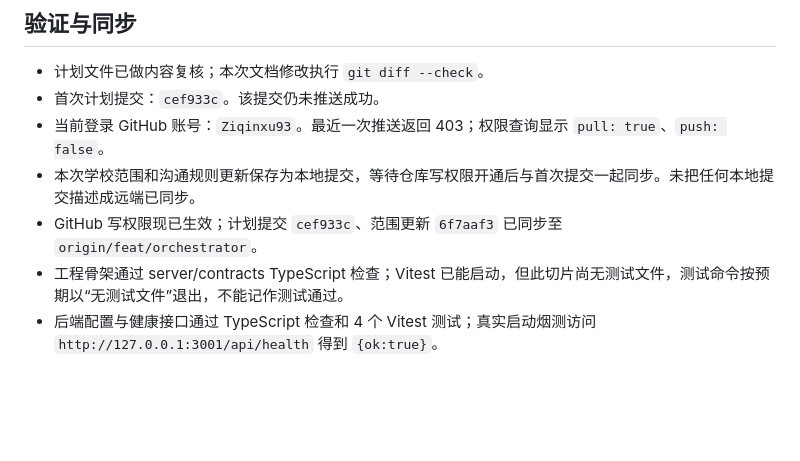
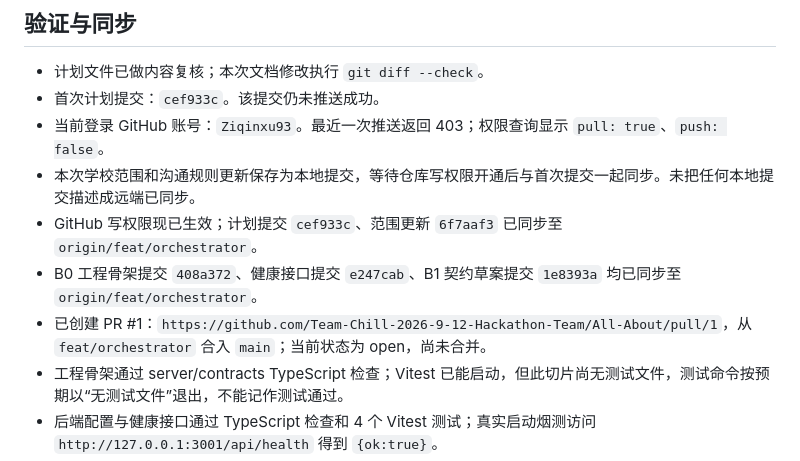
Before and after one commit to Team-Chill-2026-9-12-Hackathon-Team/All-About, a Markdown page: docs/B.md, the part around the change. Drawn GitHub-style; blank space fills up the shorter version.

Commit message:
docs(B): record B0-B1 sync and review status

```diff
--- a/docs/B.md
+++ b/docs/B.md
@@ -22,6 +22,8 @@
 - 当前登录 GitHub 账号：`Ziqinxu93`。最近一次推送返回 403；权限查询显示 `pull: true`、`push: false`。
 - 本次学校范围和沟通规则更新保存为本地提交，等待仓库写权限开通后与首次提交一起同步。未把任何本地提交描述成远端已同步。
 - GitHub 写权限现已生效；计划提交 `cef933c`、范围更新 `6f7aaf3` 已同步至 `origin/feat/orchestrator`。
+- B0 工程骨架提交 `408a372`、健康接口提交 `e247cab`、B1 契约草案提交 `1e8393a` 均已同步至 `origin/feat/orchestrator`。
+- 已创建 PR #1：`https://github.com/Team-Chill-2026-9-12-Hackathon-Team/All-About/pull/1`，从 `feat/orchestrator` 合入 `main`；当前状态为 open，尚未合并。
 - 工程骨架通过 server/contracts TypeScript 检查；Vitest 已能启动，但此切片尚无测试文件，测试命令按预期以“无测试文件”退出，不能记作测试通过。
 - 后端配置与健康接口通过 TypeScript 检查和 4 个 Vitest 测试；真实启动烟测访问 `http://127.0.0.1:3001/api/health` 得到 `{ok:true}`。
 - 根级 `npm run typecheck` 通过；根级 `npm test` 通过，共 3 个测试文件、9 个测试。B1 测试覆盖五份共享样例和三类非法边界输入。
```
